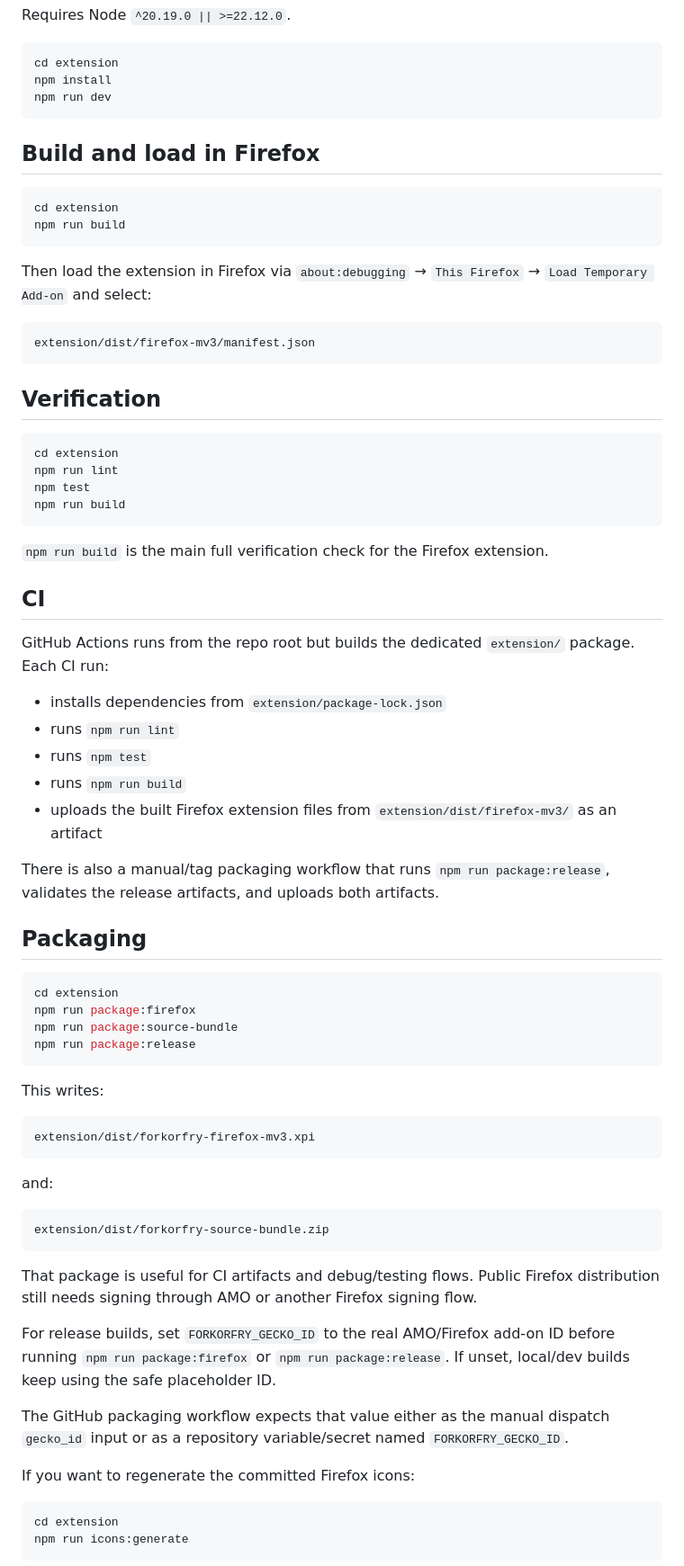
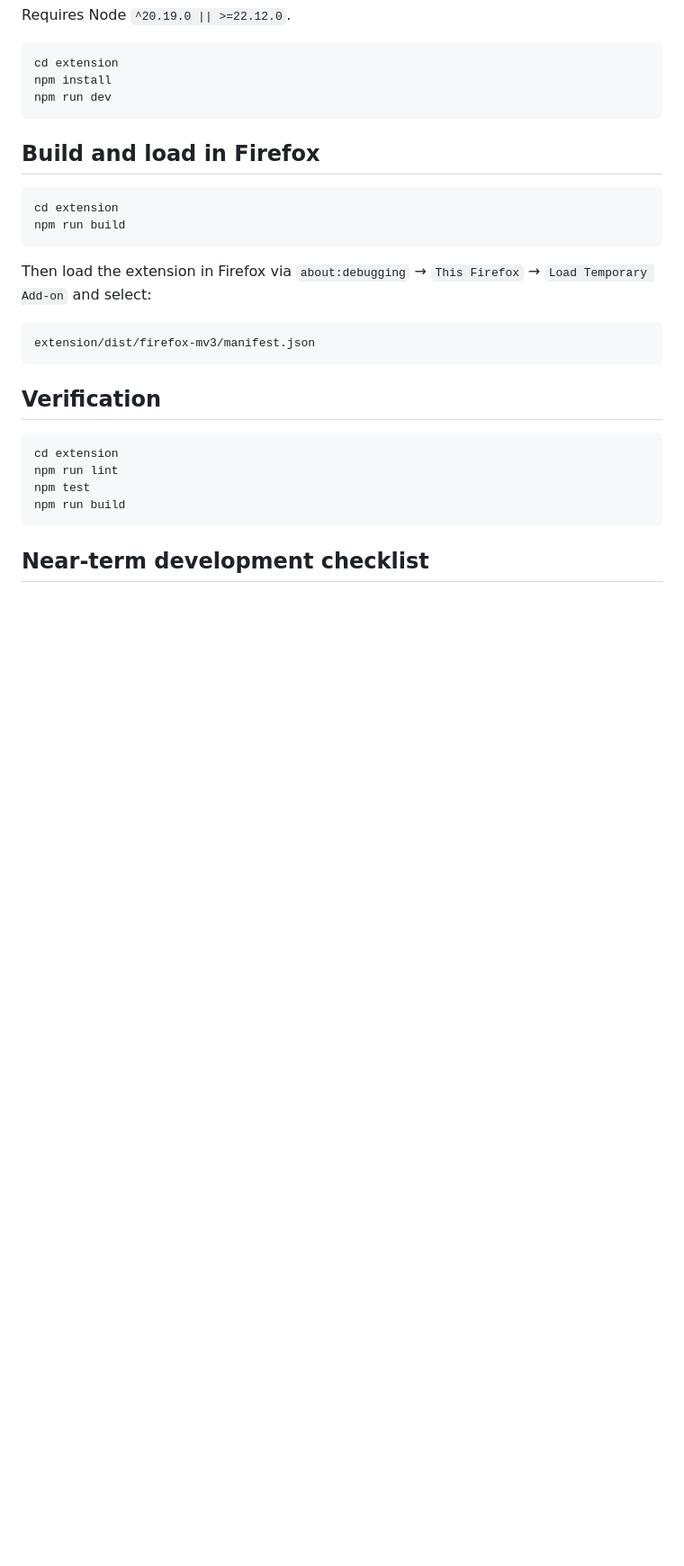
Before and after one commit to bdtran2002/ForkOrFry, a Markdown page: README.md, the part around one of its changes. Shown at 90% size. GitHub-like rendering; blank space fills up the shorter version.

````diff
--- a/README.md
+++ b/README.md
@@ -69,51 +118,5 @@ npm test
 npm run build
 ```
 
-`npm run build` is the main full verification check for the Firefox extension.
+## Near-term development checklist
 
-## CI
-
-GitHub Actions runs from the repo root but builds the dedicated `extension/` package. Each CI run:
-
-- installs dependencies from `extension/package-lock.json`
-- runs `npm run lint`
-- runs `npm test`
-- runs `npm run build`
-- uploads the built Firefox extension files from `extension/dist/firefox-mv3/` as an artifact
-
-There is also a manual/tag packaging workflow that runs `npm run package:release`, validates the release artifacts, and uploads both artifacts.
-
-## Packaging
-
-```bash
-cd extension
-npm run package:firefox
-npm run package:source-bundle
-npm run package:release
-```
-
-This writes:
-
-```text
-extension/dist/forkorfry-firefox-mv3.xpi
-```
-
-and:
-
-```text
-extension/dist/forkorfry-source-bundle.zip
-```
-
-That package is useful for CI artifacts and debug/testing flows. Public Firefox distribution still needs signing through AMO or another Firefox signing flow.
-
-For release builds, set `FORKORFRY_GECKO_ID` to the real AMO/Firefox add-on ID before running `npm run package:firefox` or `npm run package:release`. If unset, local/dev builds keep using the safe placeholder ID.
-
-The GitHub packaging workflow expects that value either as the manual dispatch `gecko_id` input or as a repository variable/secret named `FORKORFRY_GECKO_ID`.
-
-If you want to regenerate the committed Firefox icons:
-
-```bash
-cd extension
-npm run icons:generate
-```
-
````
Also changed, not shown: other parts of README.md (+81 -51 lines), AGENTS.md (added, +62 -0 lines).
